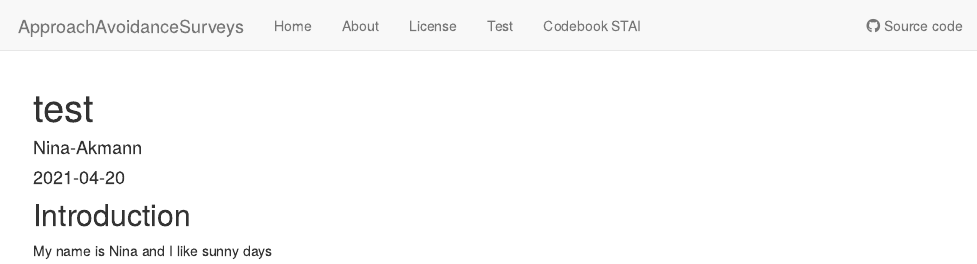
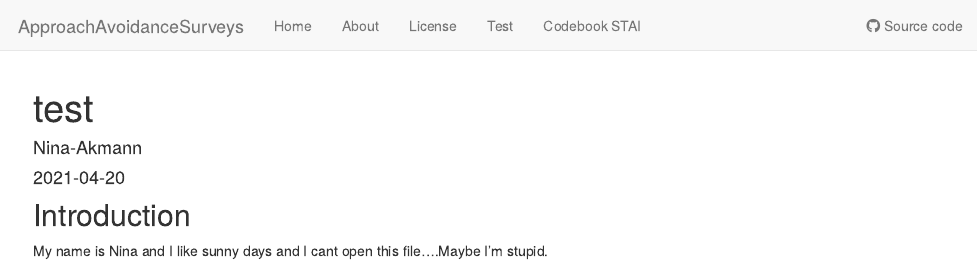
Before and after one commit to Nina-Akmann/ApproachAvoidanceSurveys, an R Markdown document (analysis/test.Rmd): the page in a window 1100 px wide, from its top. Rendered offline with R 4.5, knitr and Pandoc, with nearby package versions; drawn as R Markdown's standard HTML page in place of the format the file asks for.

````diff
--- a/analysis/test.Rmd
+++ b/analysis/test.Rmd
@@ -8,7 +8,7 @@
 ---
 
 ## Introduction
-My name is Nina and I like sunny days
+My name is Nina and I like sunny days and I cant open this file....Maybe I'm stupid.
 ```{r}
 
 ```
````
